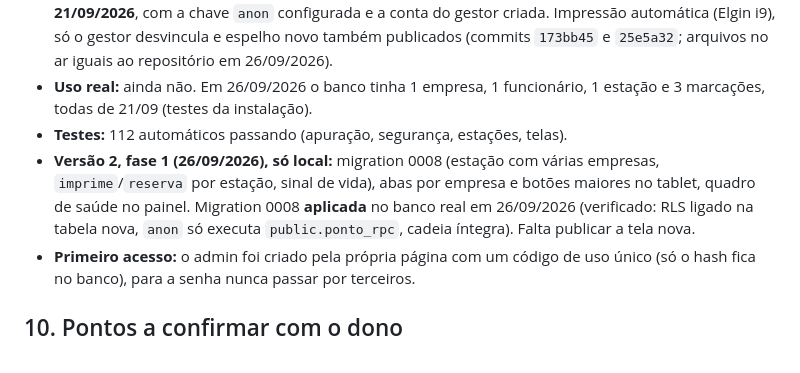
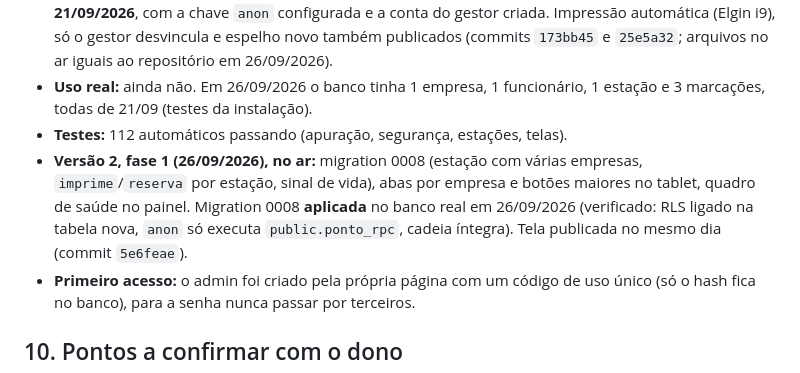
Before and after one commit to alxsoares2/escalarapida-site, a Markdown page: docs/ponto/ESPECIFICACAO.md, the part around the change. Drawn GitHub-style.

```diff
--- a/docs/ponto/ESPECIFICACAO.md
+++ b/docs/ponto/ESPECIFICACAO.md
@@ -122,7 +122,7 @@ Celular do funcionário, geolocalização, biometria/reconhecimento facial, inte
 - **Frontend:** estação (`/pontoeletronico/`) e painel (`/pontoeletronico/admin/`) **no ar desde 21/09/2026**, com a chave `anon` configurada e a conta do gestor criada. Impressão automática (Elgin i9), só o gestor desvincula e espelho novo também publicados (commits `173bb45` e `25e5a32`; arquivos no ar iguais ao repositório em 26/09/2026).
 - **Uso real:** ainda não. Em 26/09/2026 o banco tinha 1 empresa, 1 funcionário, 1 estação e 3 marcações, todas de 21/09 (testes da instalação).
 - **Testes:** 112 automáticos passando (apuração, segurança, estações, telas).
-- **Versão 2, fase 1 (26/09/2026), só local:** migration 0008 (estação com várias empresas, `imprime`/`reserva` por estação, sinal de vida), abas por empresa e botões maiores no tablet, quadro de saúde no painel. Migration 0008 **aplicada** no banco real em 26/09/2026 (verificado: RLS ligado na tabela nova, `anon` só executa `public.ponto_rpc`, cadeia íntegra). Falta publicar a tela nova.
+- **Versão 2, fase 1 (26/09/2026), no ar:** migration 0008 (estação com várias empresas, `imprime`/`reserva` por estação, sinal de vida), abas por empresa e botões maiores no tablet, quadro de saúde no painel. Migration 0008 **aplicada** no banco real em 26/09/2026 (verificado: RLS ligado na tabela nova, `anon` só executa `public.ponto_rpc`, cadeia íntegra). Tela publicada no mesmo dia (commit `5e6feae`).
 - **Primeiro acesso:** o admin foi criado pela própria página com um código de uso único (só o hash fica no banco), para a senha nunca passar por terceiros.
 
 ## 10. Pontos a confirmar com o dono
```
Also changed, not shown: README.md (+2 -2 lines).
